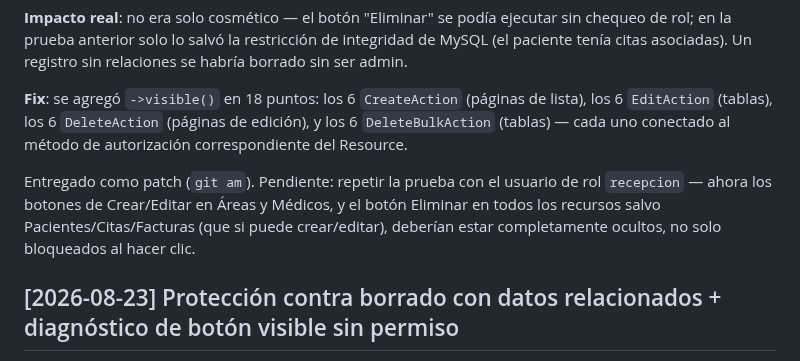
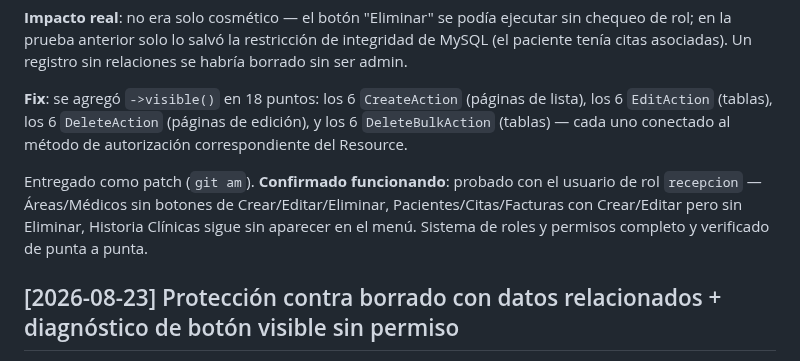
Before and after one commit to isra16class-byte/clinica-benites, a Markdown page: CHANGELOG.md, the part around the change. GitHub-like rendering.

```diff
--- a/CHANGELOG.md
+++ b/CHANGELOG.md
@@ -16,7 +16,7 @@ Diagnóstico del problema reportado (botón "Crear" visible para rol sin permiso
 
 **Fix**: se agregó `->visible()` en 18 puntos: los 6 `CreateAction` (páginas de lista), los 6 `EditAction` (tablas), los 6 `DeleteAction` (páginas de edición), y los 6 `DeleteBulkAction` (tablas) — cada uno conectado al método de autorización correspondiente del Resource.
 
-Entregado como patch (`git am`). Pendiente: repetir la prueba con el usuario de rol `recepcion` — ahora los botones de Crear/Editar en Áreas y Médicos, y el botón Eliminar en todos los recursos salvo Pacientes/Citas/Facturas (que si puede crear/editar), deberían estar completamente ocultos, no solo bloqueados al hacer clic.
+Entregado como patch (`git am`). **Confirmado funcionando**: probado con el usuario de rol `recepcion` — Áreas/Médicos sin botones de Crear/Editar/Eliminar, Pacientes/Citas/Facturas con Crear/Editar pero sin Eliminar, Historia Clínicas sigue sin aparecer en el menú. Sistema de roles y permisos completo y verificado de punta a punta.
 
 ## [2026-08-23] Protección contra borrado con datos relacionados + diagnóstico de botón visible sin permiso
 
```
Also changed, not shown: MEMORIA.md (+3 -3 lines).
